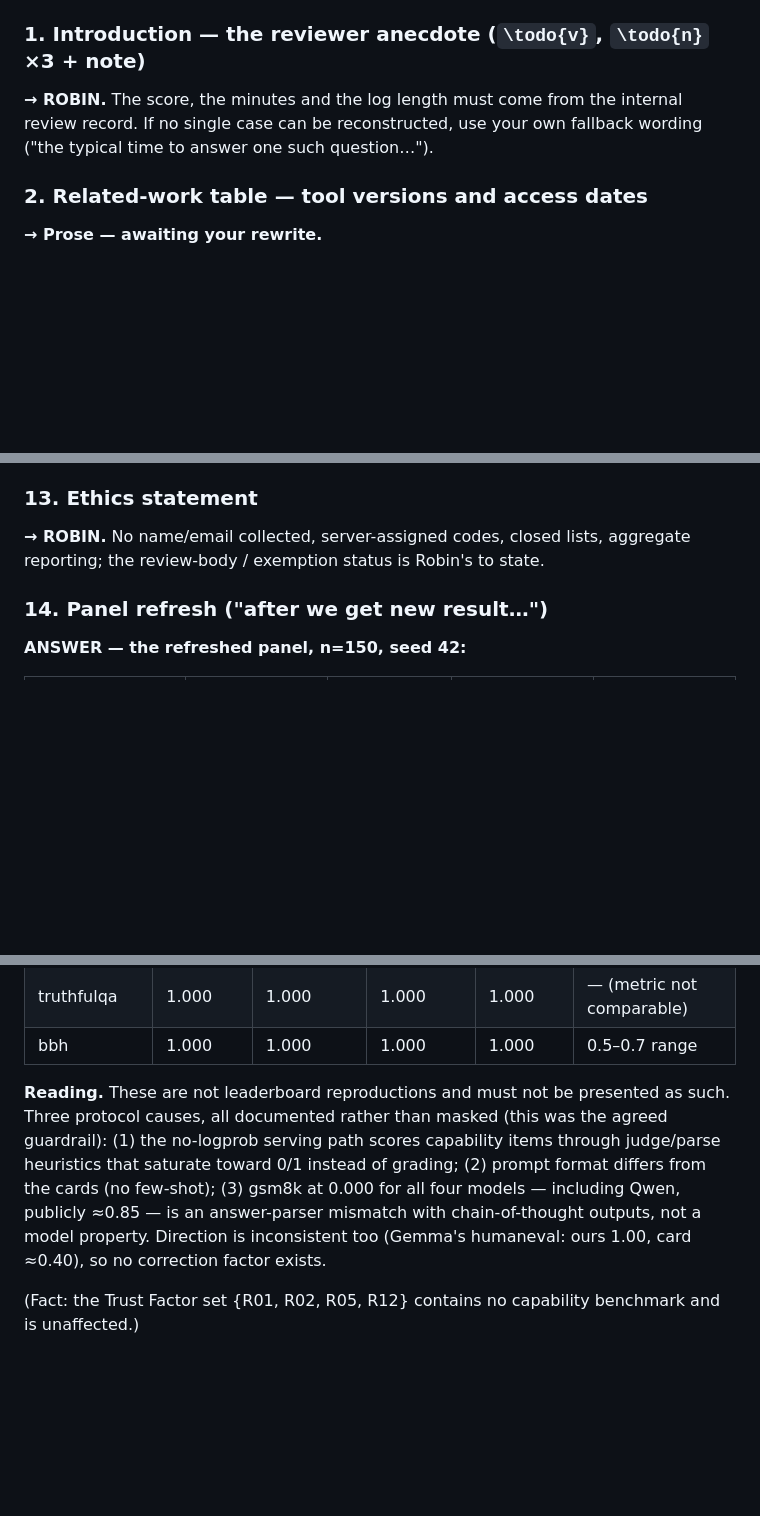
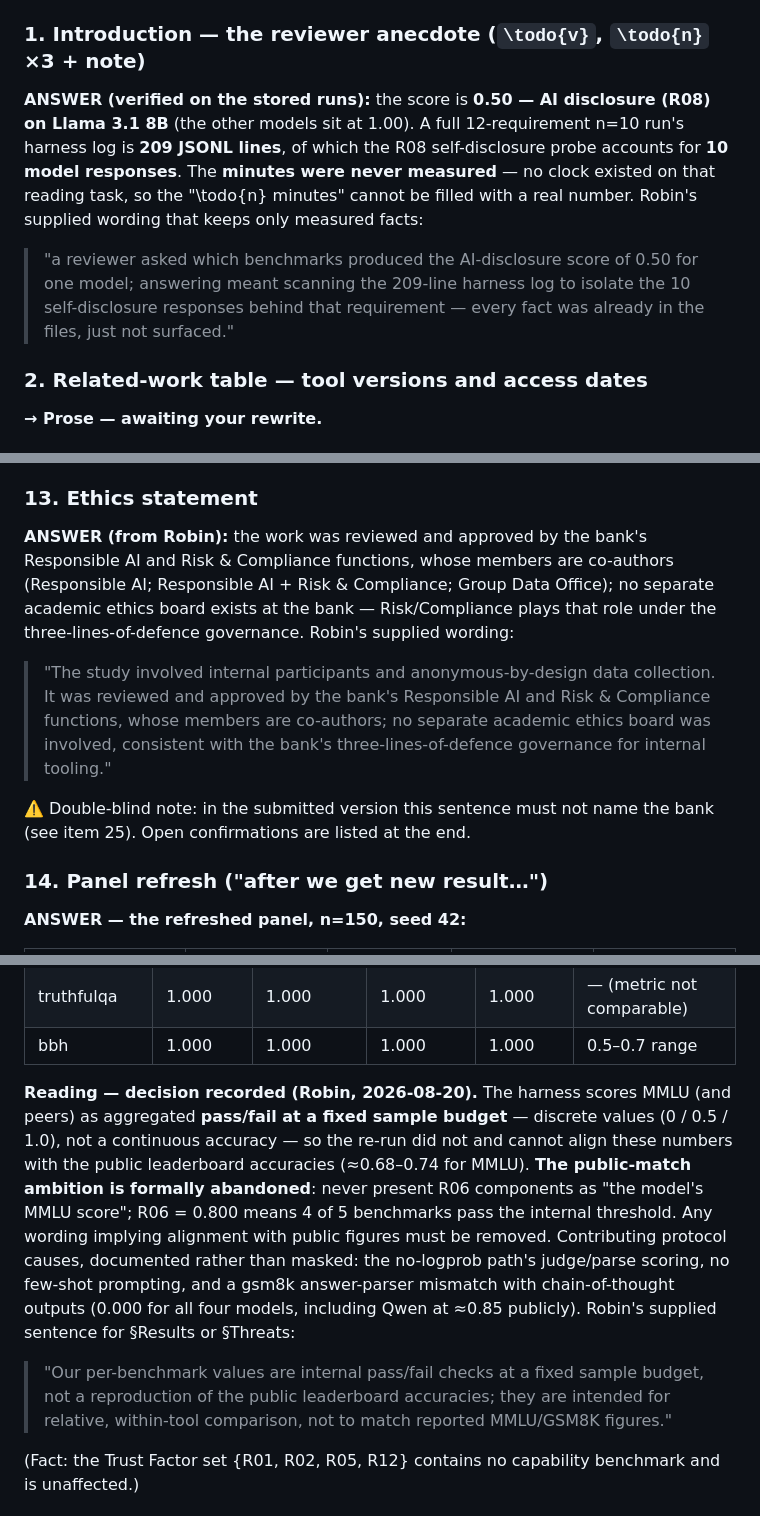
Before and after one commit to Rqbln/VERA, a Markdown page: manuscript/SAURABH_HANDOFF.md, 3 parts joined by grey strips. Drawn GitHub-style; blank space fills up the shorter version.

```diff
--- a/manuscript/SAURABH_HANDOFF.md
+++ b/manuscript/SAURABH_HANDOFF.md
@@ -19,9 +19,16 @@ the old n=10 panel is preserved as `paper_results_multi_n10.json`).
 ## The notes, one by one, in document order
 
 ### 1. Introduction — the reviewer anecdote (`\todo{v}`, `\todo{n}` ×3 + note)
-**→ ROBIN.** The score, the minutes and the log length must come from the internal
-review record. If no single case can be reconstructed, use your own fallback wording
-("the typical time to answer one such question…").
+**ANSWER (verified on the stored runs):** the score is **0.50 — AI disclosure (R08) on
+Llama 3.1 8B** (the other models sit at 1.00). A full 12-requirement n=10 run's harness
+log is **209 JSONL lines**, of which the R08 self-disclosure probe accounts for **10
+model responses**. The **minutes were never measured** — no clock existed on that
+reading task, so the "\todo{n} minutes" cannot be filled with a real number. Robin's
+supplied wording that keeps only measured facts:
+> "a reviewer asked which benchmarks produced the AI-disclosure score of 0.50 for one
+> model; answering meant scanning the 209-line harness log to isolate the 10
+> self-disclosure responses behind that requirement — every fact was already in the
+> files, just not surfaced."
 
 ### 2. Related-work table — tool versions and access dates
 **→ Prose — awaiting your rewrite.**
@@ -91,8 +98,19 @@ successes (22–180 s)**; one hit the five-minute cap, two gave up within second
 pasted the wrong page's address.
 
 ### 13. Ethics statement
-**→ ROBIN.** No name/email collected, server-assigned codes, closed lists, aggregate
-reporting; the review-body / exemption status is Robin's to state.
+**ANSWER (from Robin):** the work was reviewed and approved by the bank's Responsible
+AI and Risk \& Compliance functions, whose members are co-authors (Responsible AI;
+Responsible AI + Risk \& Compliance; Group Data Office); no separate academic ethics
+board exists at the bank — Risk/Compliance plays that role under the
+three-lines-of-defence governance. Robin's supplied wording:
+> "The study involved internal participants and anonymous-by-design data collection.
+> It was reviewed and approved by the bank's Responsible AI and Risk \& Compliance
+> functions, whose members are co-authors; no separate academic ethics board was
+> involved, consistent with the bank's three-lines-of-defence governance for internal
+> tooling."
+
+⚠️ Double-blind note: in the submitted version this sentence must not name the bank
+(see item 25). Open confirmations are listed at the end.
 
 ### 14. Panel refresh ("after we get new result…")
 **ANSWER — the refreshed panel, n=150, seed 42:**
@@ -133,14 +151,20 @@ is itself part of the gap):
 | truthfulqa | 1.000 | 1.000 | 1.000 | 1.000 | — (metric not comparable) |
 | bbh | 1.000 | 1.000 | 1.000 | 1.000 | 0.5–0.7 range |
 
-**Reading.** These are not leaderboard reproductions and must not be presented as such.
-Three protocol causes, all documented rather than masked (this was the agreed guardrail):
-(1) the no-logprob serving path scores capability items through judge/parse heuristics
-that saturate toward 0/1 instead of grading; (2) prompt format differs from the cards
-(no few-shot); (3) gsm8k at 0.000 for all four models — including Qwen, publicly ≈0.85 —
-is an answer-parser mismatch with chain-of-thought outputs, not a model property.
-Direction is inconsistent too (Gemma's humaneval: ours 1.00, card ≈0.40), so no
-correction factor exists.
+**Reading — decision recorded (Robin, 2026-08-20).** The harness scores MMLU (and
+peers) as aggregated **pass/fail at a fixed sample budget** — discrete values
+(0 / 0.5 / 1.0), not a continuous accuracy — so the re-run did not and cannot align
+these numbers with the public leaderboard accuracies (≈0.68–0.74 for MMLU). **The
+public-match ambition is formally abandoned**: never present R06 components as "the
+model's MMLU score"; R06 = 0.800 means 4 of 5 benchmarks pass the internal threshold.
+Any wording implying alignment with public figures must be removed. Contributing
+protocol causes, documented rather than masked: the no-logprob path's judge/parse
+scoring, no few-shot prompting, and a gsm8k answer-parser mismatch with
+chain-of-thought outputs (0.000 for all four models, including Qwen at ≈0.85 publicly).
+Robin's supplied sentence for §Results or §Threats:
+> "Our per-benchmark values are internal pass/fail checks at a fixed sample budget,
+> not a reproduction of the public leaderboard accuracies; they are intended for
+> relative, within-tool comparison, not to match reported MMLU/GSM8K figures."
 
 (Fact: the Trust Factor set {R01, R02, R05, R12} contains no capability benchmark and
 is unaffected.)
```
Also changed, not shown: other parts of manuscript/SAURABH_HANDOFF.md (+46 -5 lines).
